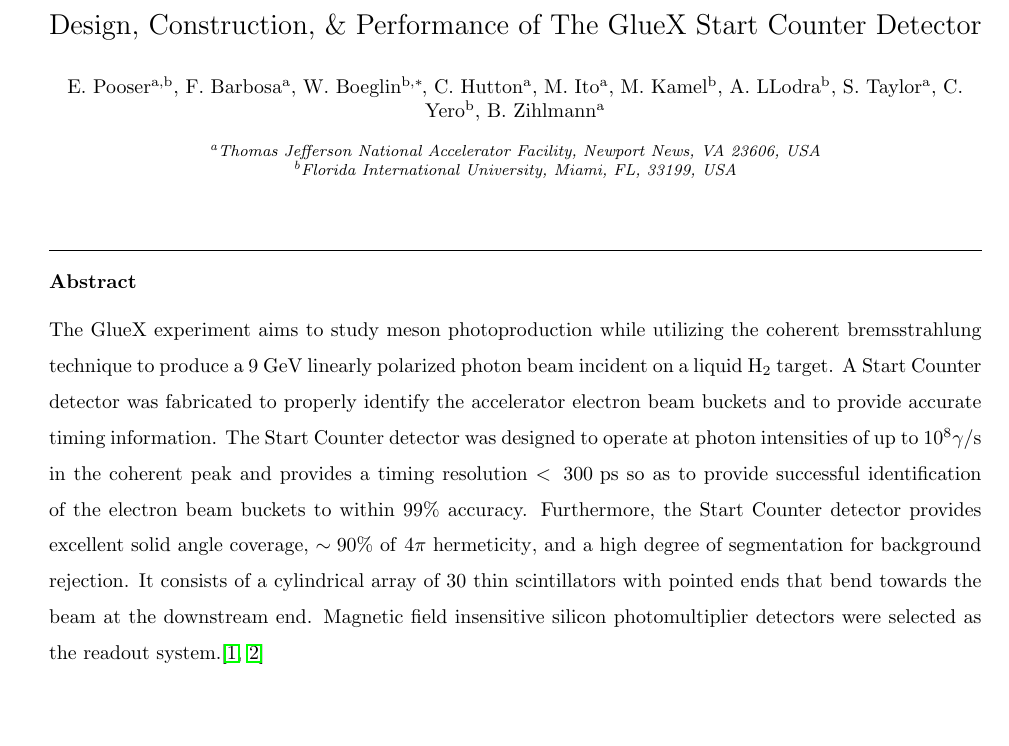
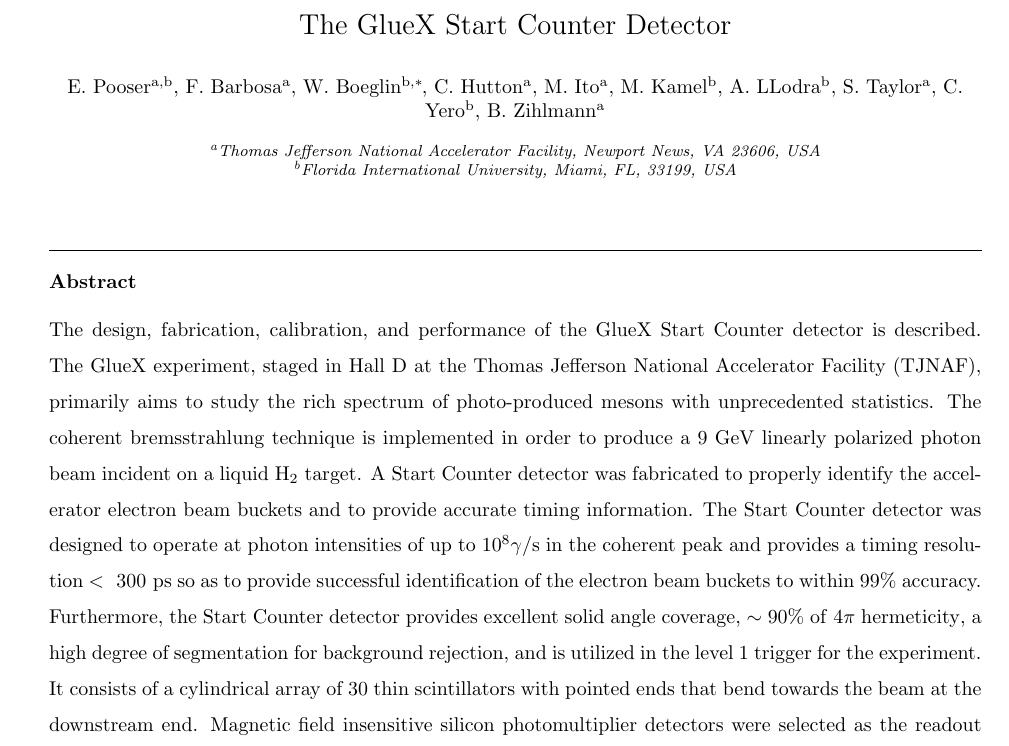
Before and after one commit to pooser/st-nim-article, a LaTeX paper (st_nim_article.tex, which reads abstract/abstract.tex, authors/authors.tex): part of the page, cut so that both start at the same text, the shorter picture padded with empty space. Compiled offline with pdfLaTeX.

Commit message:
Minor tweaks to the abstract

```diff
--- a/abstract/abstract.tex
+++ b/abstract/abstract.tex
@@ -1,3 +1,3 @@
 \begin{abstract}
-The GlueX experiment aims to study meson photoproduction while utilizing the coherent bremsstrahlung technique to produce a 9 GeV linearly polarized photon beam incident on a liquid $\mathrm{H_{2}}$ target. A Start Counter detector was fabricated to properly identify the accelerator electron beam buckets and to provide accurate timing information. The Start Counter detector was designed to operate at photon intensities of up to $\mathrm{10^{8}\gamma/s}$ in the coherent peak and provides a timing resolution $\mathrm{<\ 300\ ps}$ so as to provide successful identification of the electron beam buckets to within 99\% accuracy. Furthermore, the Start Counter detector provides excellent solid angle coverage, $\sim 90 \%\ \mathrm{of}\ 4 \pi\ \mathrm{hermeticity}$, and a high degree of segmentation for background rejection.  It consists of a cylindrical array of 30 thin scintillators with pointed ends that bend towards the beam at the downstream end. Magnetic field insensitive silicon photomultiplier detectors were selected as the readout system.\cite{Feynman1963118,Dirac1953888}
+The design, fabrication, calibration, and performance of the GlueX Start Counter detector is described.  The GlueX experiment, staged in Hall D at the Thomas Jefferson National Accelerator Facility (TJNAF), primarily aims to study the rich spectrum of photo-produced mesons with unprecedented statistics.  The coherent bremsstrahlung technique is implemented in order to produce a 9 GeV linearly polarized photon beam incident on a liquid $\mathrm{H_{2}}$ target. A Start Counter detector was fabricated to properly identify the accelerator electron beam buckets and to provide accurate timing information. The Start Counter detector was designed to operate at photon intensities of up to $\mathrm{10^{8}\gamma/s}$ in the coherent peak and provides a timing resolution $\mathrm{<\ 300\ ps}$ so as to provide successful identification of the electron beam buckets to within 99\% accuracy. Furthermore, the Start Counter detector provides excellent solid angle coverage, $\sim 90 \%\ \mathrm{of}\ 4 \pi\ \mathrm{hermeticity}$, a high degree of segmentation for background rejection, and is utilized in the level 1 trigger for the experiment.  It consists of a cylindrical array of 30 thin scintillators with pointed ends that bend towards the beam at the downstream end. Magnetic field insensitive silicon photomultiplier detectors were selected as the readout system.\cite{Feynman1963118,Dirac1953888}
 \end{abstract}
--- a/authors/authors.tex
+++ b/authors/authors.tex
@@ -1,4 +1,3 @@
-\title{Design, Construction, \& Performance of The GlueX Start Counter Detector}
 \author[jlab,fiu]{E. Pooser}
 \author[jlab]{F. Barbosa}
 \author[fiu]{W. Boeglin\corref{correspondingauthor}}
--- a/st_nim_article.tex
+++ b/st_nim_article.tex
@@ -41,13 +41,13 @@
 \begin{document}
 
 \begin{frontmatter}
+\title{The GlueX Start Counter Detector}
 \include{authors/authors}
 \include{abstract/abstract}
 \include{keywords/keywords}
 \end{frontmatter}
 
 \linenumbers
-%\section{Introduction}
 %\section{Introduction}
 %\section{Design}
 %\section{Fabrication}
```
Also changed, not shown: st_nim_article.pdf, 2 other files.
